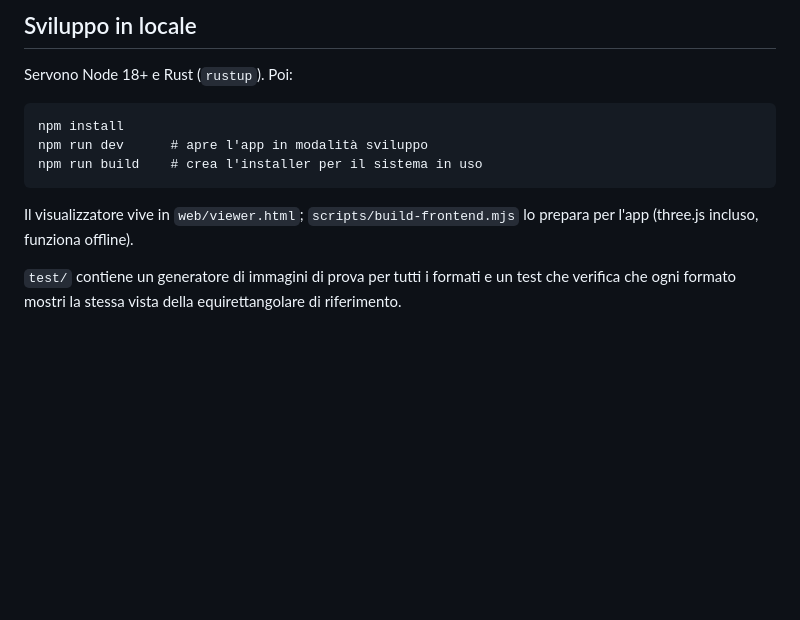
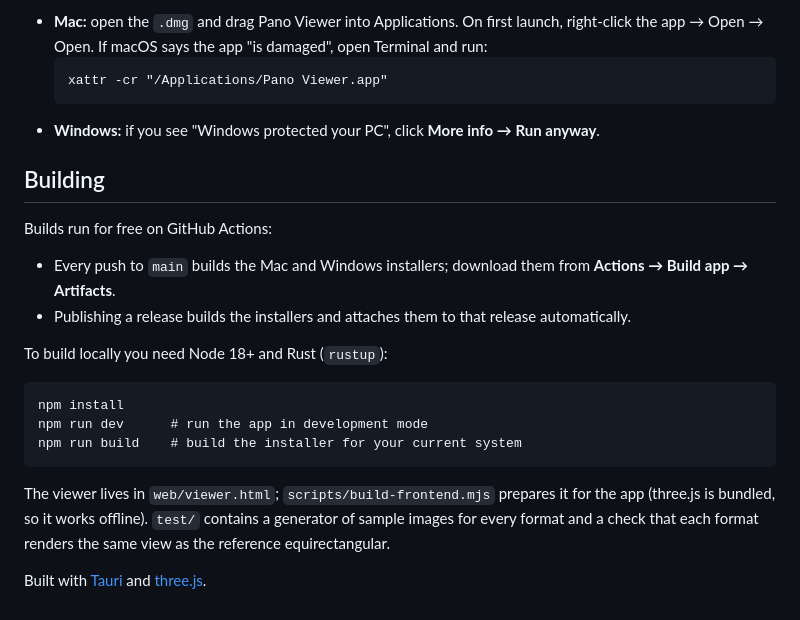
Before and after one commit to riccardoz87/360pano, a Markdown page: README.md, the part around one of its changes. Drawn GitHub-style; blank space fills up the shorter version.

````diff
--- a/README.md
+++ b/README.md
@@ -53,14 +66,25 @@ L'app non è firmata, quindi il sistema avvisa al primo avvio. È normale.
 
-## Sviluppo in locale
+- **Mac:** open the `.dmg` and drag Pano Viewer into Applications. On first launch, right-click the app → Open → Open. If macOS says the app "is damaged", open Terminal and run:
+  ```
+  xattr -cr "/Applications/Pano Viewer.app"
+  ```
+- **Windows:** if you see "Windows protected your PC", click **More info → Run anyway**.
 
-Servono Node 18+ e Rust (`rustup`). Poi:
+## Building
+
+Builds run for free on GitHub Actions:
+
+- Every push to `main` builds the Mac and Windows installers; download them from **Actions → Build app → Artifacts**.
+- Publishing a release builds the installers and attaches them to that release automatically.
+
+To build locally you need Node 18+ and Rust (`rustup`):
 
 ```
 npm install
-npm run dev      # apre l'app in modalità sviluppo
-npm run build    # crea l'installer per il sistema in uso
+npm run dev      # run the app in development mode
+npm run build    # build the installer for your current system
 ```
 
-Il visualizzatore vive in `web/viewer.html`; `scripts/build-frontend.mjs` lo prepara per l'app (three.js incluso, funziona offline).
+The viewer lives in `web/viewer.html`; `scripts/build-frontend.mjs` prepares it for the app (three.js is bundled, so it works offline). `test/` contains a generator of sample images for every format and a check that each format renders the same view as the reference equirectangular.
 
-`test/` contiene un generatore di immagini di prova per tutti i formati e un test che verifica che ogni formato mostri la stessa vista della equirettangolare di riferimento.
+Built with [Tauri](https://tauri.app) and [three.js](https://threejs.org).
````
Also changed, not shown: other parts of README.md (+46 -33 lines), README.it.md (added, +68 -0 lines).
